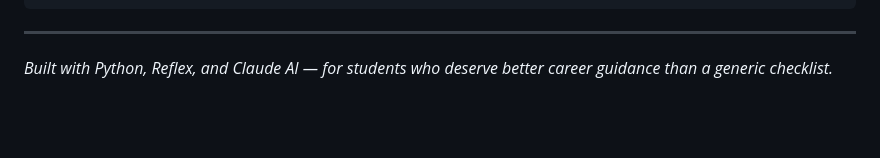
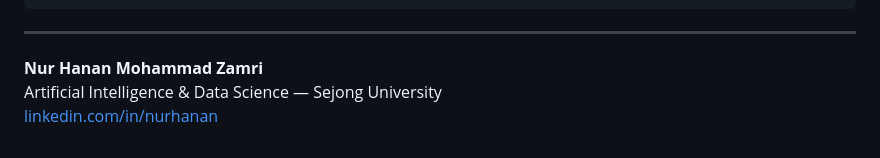
Before and after one commit to hananzamri/SkillGap_AI, a Markdown page: README.md, the part around the change. GitHub-like rendering; blank space fills up the shorter version.

Commit message:
Revise author details in README
Updated author information and removed old tagline.

````diff
--- a/README.md
+++ b/README.md
@@ -404,5 +404,6 @@ FITNESS FOR A PARTICULAR PURPOSE AND NONINFRINGEMENT.
 ```
 
 ---
-
-*Built with Python, Reflex, and Claude AI — for students who deserve better career guidance than a generic checklist.*
+**Nur Hanan Mohammad Zamri**
+Artificial Intelligence & Data Science — Sejong University
+[linkedin.com/in/nurhanan](https://linkedin.com/in/nurhanan)
````
